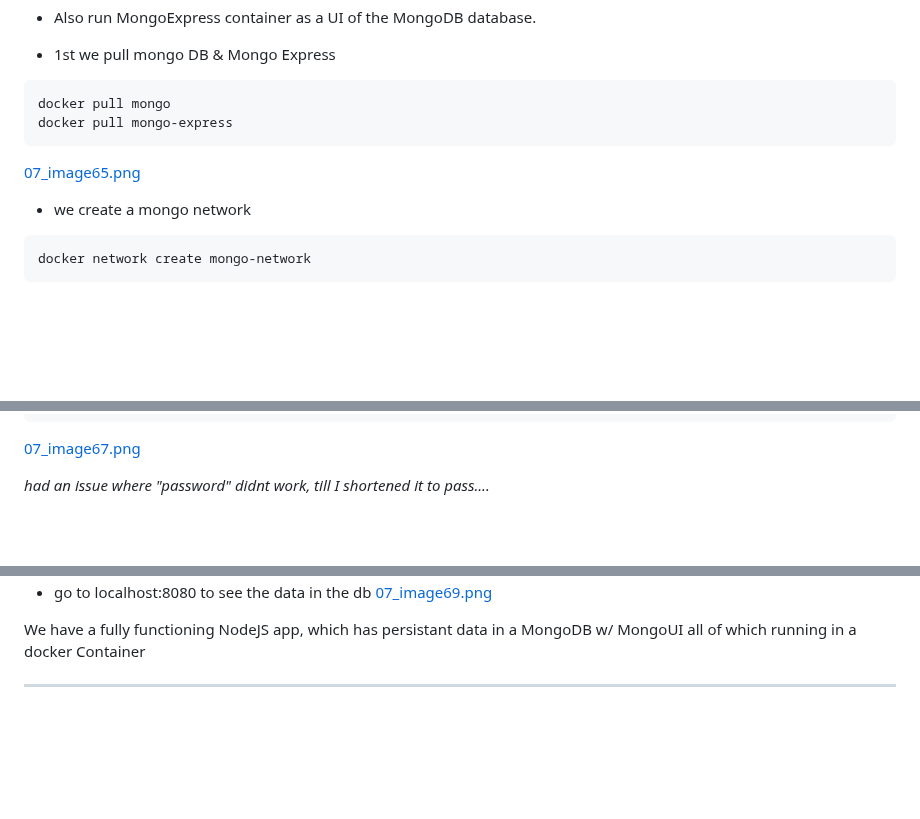
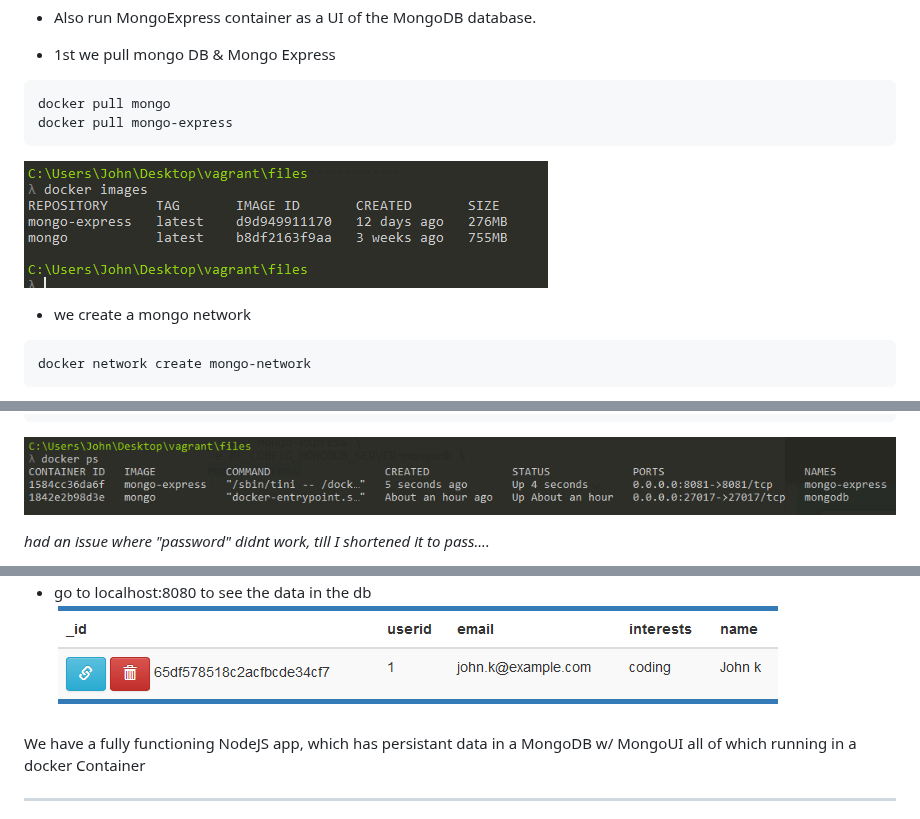
Before and after one commit to jadedjelly/nana-techworld-devops-bootcamp, a Markdown page: demo_projects/M7_Docker/M7_Docker_README.md, 3 parts joined by grey strips. GitHub-like rendering; blank space fills up the shorter version.

Commit message:
fixed images in demo file for M7

````diff
--- a/demo_projects/M7_Docker/M7_Docker_README.md
+++ b/demo_projects/M7_Docker/M7_Docker_README.md
@@ -26,7 +26,7 @@
 docker pull mongo
 docker pull mongo-express
 ```
-[07_image65.png](assets/07_image65.png)
+![07_image65.png](https://github.com/jadedjelly/nana-techworld-devops-bootcamp/blob/main/notes/assets/07_image65.png)
 
 - we create a mongo network
 ```bash
@@ -48,7 +48,8 @@ docker run -d \
 -e ME_CONFIG_MONGODB_SERVER=mongodb \
 mongo-express
 ```
-[07_image67.png](assets/07_image67.png)
+![07_image67.png](https://github.com/jadedjelly/nana-techworld-devops-bootcamp/blob/main/notes/assets/07_image67.png)
+
 
 *had an issue where "password" didnt work, till I shortened it to pass....*
 
@@ -67,5 +68,5 @@ npm server.js
 - go to localhost:8080 to see the data in the db
-[07_image69.png](assets/07_image69.png)
+![07_image69.png](https://github.com/jadedjelly/nana-techworld-devops-bootcamp/blob/main/notes/assets/07_image69.png)
 
 We have a fully functioning NodeJS app, which has persistant data in a MongoDB w/ MongoUI all of which running in a docker Container
 
````
Also changed, not shown: other parts of demo_projects/M7_Docker/M7_Docker_README.md (+1 -1 lines).
